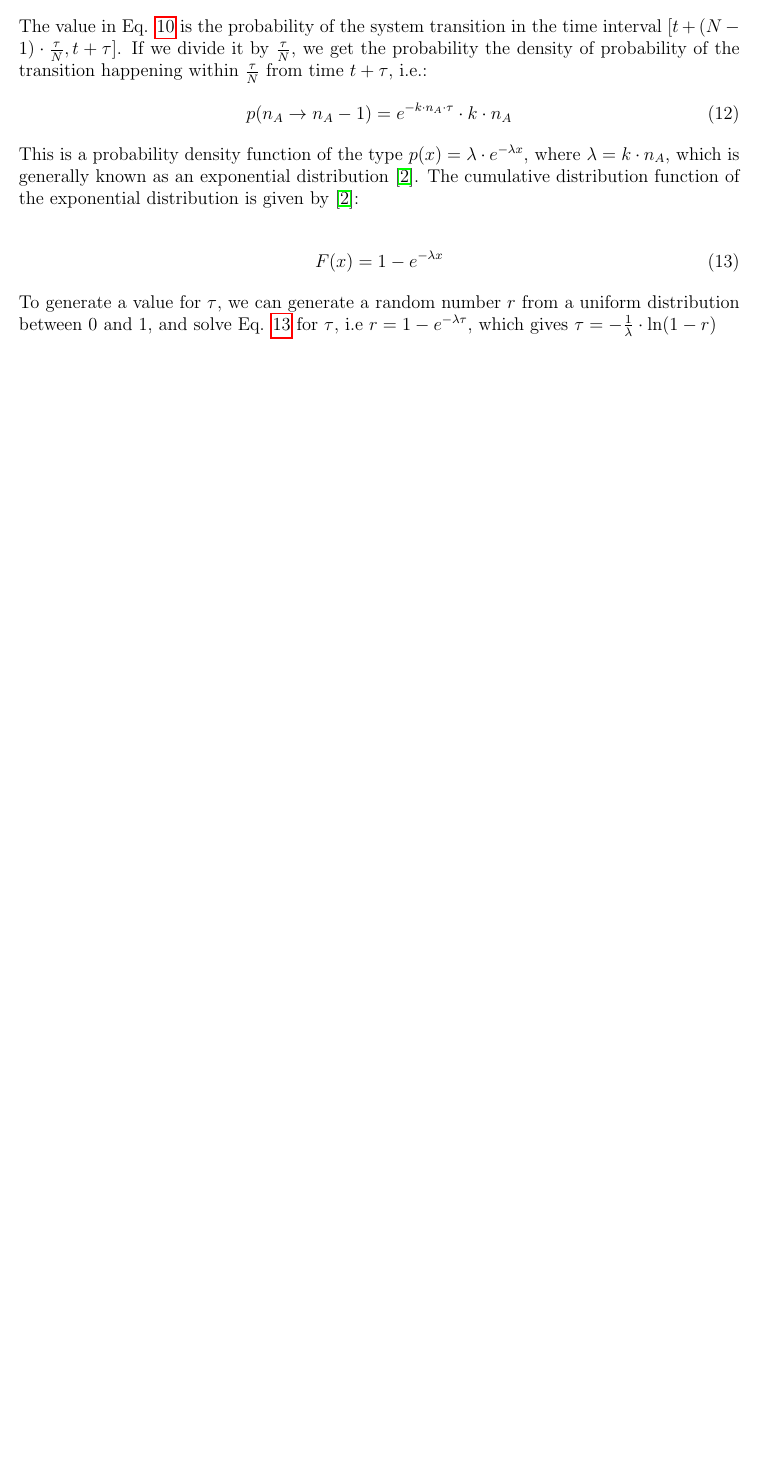
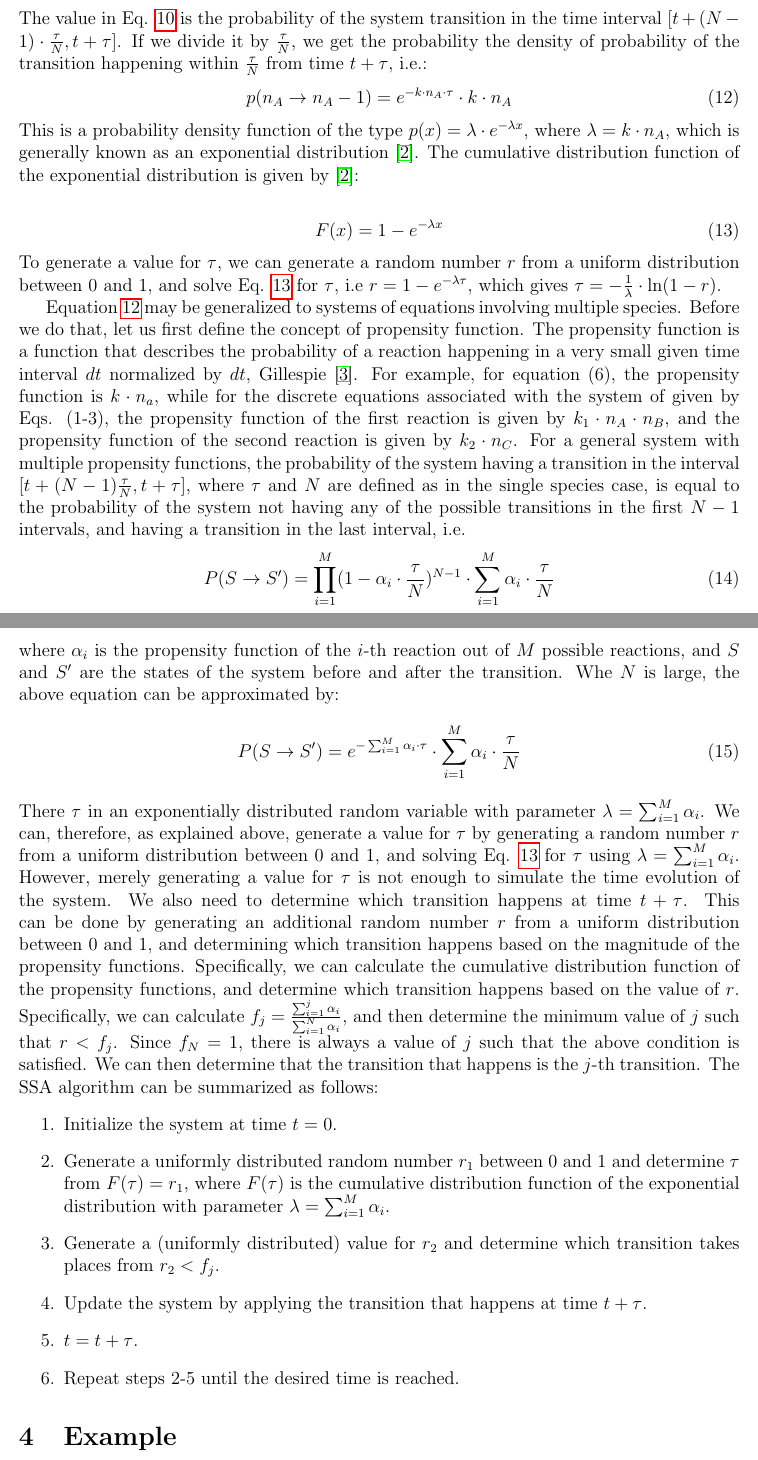
Before and after one commit to elena-grecu/SSA, a LaTeX document (masterEq.tex): part of page 3 of 3 before the commit and two parts of pages 3 and 4 of 5 after it, the two joined at a grey line, cut so that both start at the same text, the shorter picture padded with empty space. The pictures show the PDF file masterEq.pdf that the author committed with the source.

```diff
--- a/masterEq.tex
+++ b/masterEq.tex
@@ -80,4 +80,41 @@
 F(x) &= 1-e^{-\lambda x}
 \label{eq:cdf}
 \end{align}
-To generate a value for $\tau$, we can generate a random number $r$ from a uniform distribution between 0 and 1, and solve Eq. \ref{eq:cdf} for $\tau$, i.e $r = 1-e^{-\lambda \tau}$, which gives $\tau = -\frac 1 \lambda \cdot \ln(1-r)$
+To generate a value for $\tau$, we can generate a random number $r$ from a uniform distribution between 0 and 1, and solve Eq. \ref{eq:cdf} for $\tau$, i.e $r = 1-e^{-\lambda \tau}$, which gives $\tau = -\frac 1 \lambda \cdot \ln(1-r)$.
+
+Equation \ref{eq:prob4} may be generalized to systems of equations involving multiple species. Before we do that, let us first define the concept of propensity function. The propensity function is a function that describes the probability of a reaction happening in a very small given time interval $dt$ normalized by $dt$, Gillespie \cite{Gillespie2007}. For example, for equation (6), the propensity function is $k \cdot n_a$, while for the discrete equations associated with the system of  given by Eqs. (1-3), the propensity function of the first reaction is given by $k_1 \cdot n_A \cdot n_B$, and the propensity function of the second reaction is given by $k_2 \cdot n_C$.  For a general system with multiple propensity functions, the probability of the system having a transition in the interval $[t+(N-1)\frac \tau N,t+\tau]$, where $\tau$ and $N$ are defined as in the single species case, is equal to the probability of the system not having any of the possible transitions in the first $N-1$ intervals, and having a transition in the last interval, i.e.
+\begin{align}
+P(S \rightarrow S') &= \prod_{i=1}^{M} (1-\alpha_i \cdot \frac \tau N)^{N-1} \cdot \sum_{i=1}^{M}\alpha_i \cdot \frac \tau N
+\label{eq:prob5}
+\end{align}
+where $\alpha_i$ is the propensity function of the $i$-th reaction out of $M$ possible reactions, and $S$ and $S'$ are the states of the system before and after the transition.  Whe $N$ is large, the above equation can be approximated by:
+\begin{align}
+P(S \rightarrow S') &= e^{-\sum_{i=1}^{M}\alpha_i \cdot \tau} \cdot \sum_{i=1}^{M}\alpha_i \cdot \frac \tau N
+\label{eq:prob6}
+\end{align}
+There $\tau$ in an exponentially distributed random variable with parameter $\lambda = \sum_{i=1}^{M}\alpha_i$.  We can, therefore, as explained above, generate a value for $\tau$ by generating a random number $r$ from a uniform distribution between 0 and 1, and solving Eq. \ref{eq:cdf} for $\tau$ using $\lambda=\sum_{i=1}^{M}\alpha_i$. However, merely generating a value for $\tau$ is not enough to simulate the time evolution of the system. We also need to determine which transition happens at time $t+\tau$. This can be done by generating an additional random number $r$ from a uniform distribution between 0 and 1, and determining which transition happens based on the magnitude of the propensity functions.  Specifically, we can calculate the cumulative distribution function of the propensity functions, and determine which transition happens based on the value of $r$.  Specifically, we can calculate $f_j=\frac {\sum_{i=1}^{j}\alpha_i} {\sum_{i=1}^N \alpha_i}$, and then determine the minimum value of $j$ such that $r<f_j$. Since $f_N=1$, there is always a value of $j$ such that the above condition is satisfied.  We can then determine that the transition that happens is the $j$-th transition.
+The SSA algorithm can be summarized as follows:
+\begin{enumerate}
+\item Initialize the system at time $t=0$.
+\item Generate a uniformly distributed random number $r_1$ between 0 and 1 and determine $\tau$ from $F(\tau)=r_1$, where $F(\tau)$ is the cumulative distribution function of the exponential distribution with parameter $\lambda=\sum_{i=1}^{M}\alpha_i$.
+\item Generate a (uniformly distributed) value for $r_2$ and determine which transition takes places from $r_2<f_j$.
+\item Update the system by applying the transition that happens at time $t+\tau$.
+\item $t=t+\tau$.
+\item Repeat steps 2-5 until the desired time is reached.
+\end{enumerate}
+
+\section{Example}
+
+%%Y1 = Y2 = 1000
+We will now provide an example of the SSA algorithm.  We will consider a system of equations known as the Lotka-Volterra equations, which describe the dynamics of a predator-prey system. The equations are given by:
+\begin{align}
+\frac{dX}{dt} &= \alpha X - \beta XY \\
+\frac{dY}{dt} &= \delta XY - \gamma Y
+\label{eq:LV}
+\end{align}
+where $X$ and $Y$ are the populations of the prey and predator, and $\alpha$, $\beta$, $\delta$, and $\gamma$ are the rate constants of the system.  We will assume that the system is initialized with $X=10$ and $Y=5$. We will also assume that $\alpha=0.07$, $\beta=0.005$, $\delta=0.002$, and $\gamma=0.03$. A simulation of the system using a finite-difference solution of the system of equations is shown in Fig. \ref{fig:LV}.
+%% make the background of the following paragraph yellow
+\colorbox{yellow}{We will now simulate the system using the SSA algorithm.}
+\begin{figure}
+\centering
+\includegraphics[width=0.75\textwidth]{Lotka-Volterra.png}
```
Also changed, not shown: masterEq.pdf, masterEq.tex (9 more changed lines), 1 other file.
